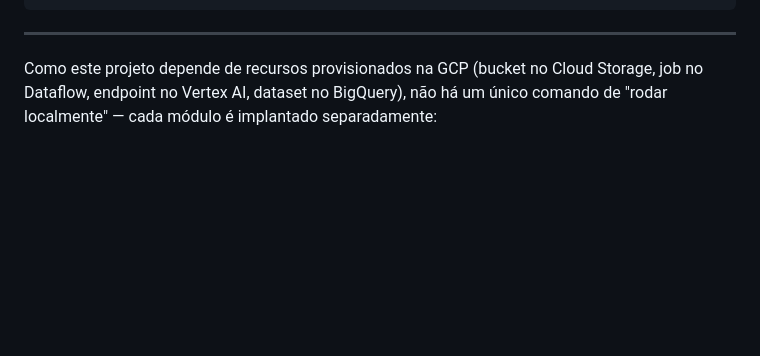
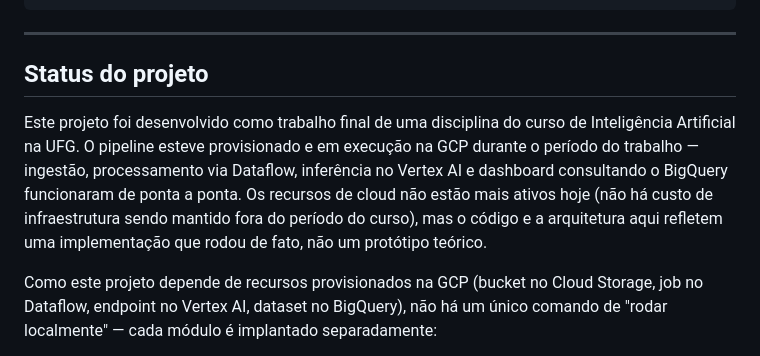
Before and after one commit to herikk04/Solar-ai, a Markdown page: README.md, the part around one of its changes. Rendered like a GitHub page; blank space fills up the shorter version.

Commit message:
Revise project status and remove TODO comments
Updated project status to reflect final work and GCP usage.

```diff
--- a/README.md
+++ b/README.md
@@ -97,9 +97,9 @@ O projeto está dividido em três módulos principais:
 
 ---
 
-<!--## Status do projeto
+## Status do projeto
 
- TODO: descreva aqui se o pipeline está rodando em produção, é um protótipo/POC, ou um projeto de estudo. Isso muda muito como quem visita interpreta o repositório. -->
+Este projeto foi desenvolvido como trabalho final de uma disciplina do curso de Inteligência Artificial na UFG. O pipeline esteve provisionado e em execução na GCP durante o período do trabalho — ingestão, processamento via Dataflow, inferência no Vertex AI e dashboard consultando o BigQuery funcionaram de ponta a ponta. Os recursos de cloud não estão mais ativos hoje (não há custo de infraestrutura sendo mantido fora do período do curso), mas o código e a arquitetura aqui refletem uma implementação que rodou de fato, não um protótipo teórico.
 
 Como este projeto depende de recursos provisionados na GCP (bucket no Cloud Storage, job no Dataflow, endpoint no Vertex AI, dataset no BigQuery), não há um único comando de "rodar localmente" — cada módulo é implantado separadamente:
 
```
Also changed, not shown: other parts of README.md (+1 -1 lines).
